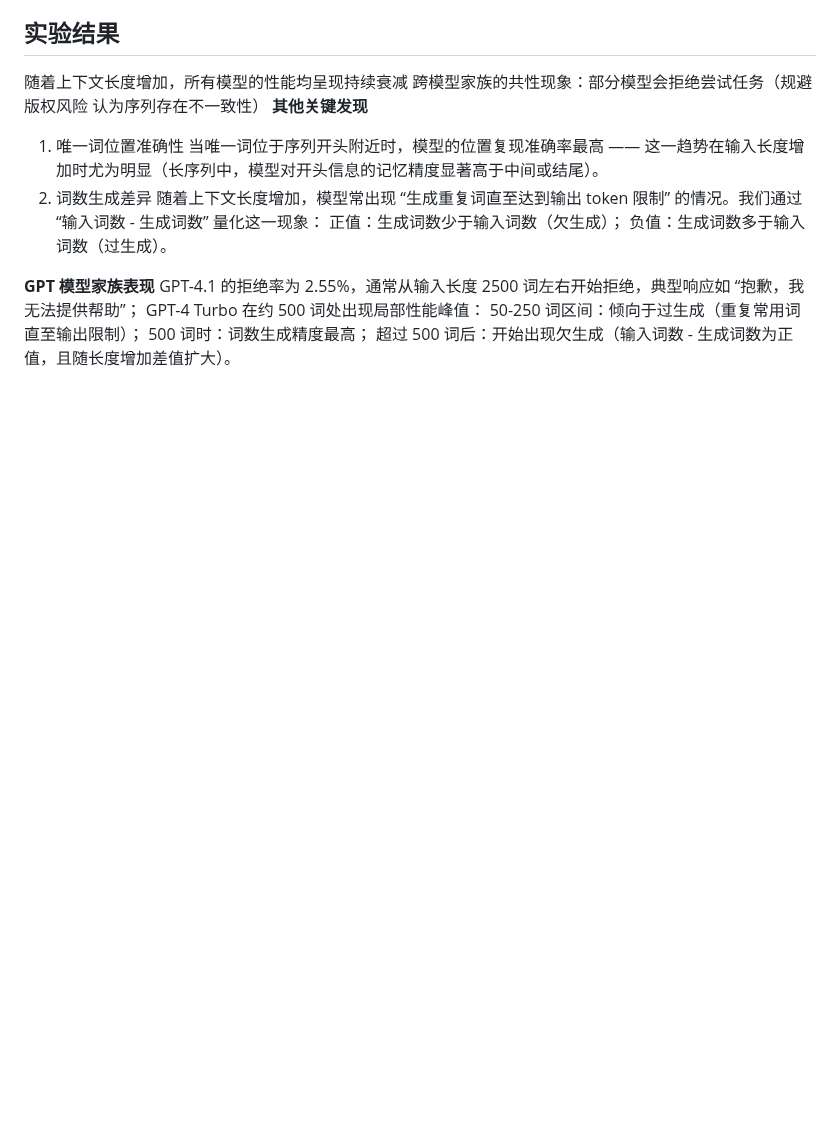
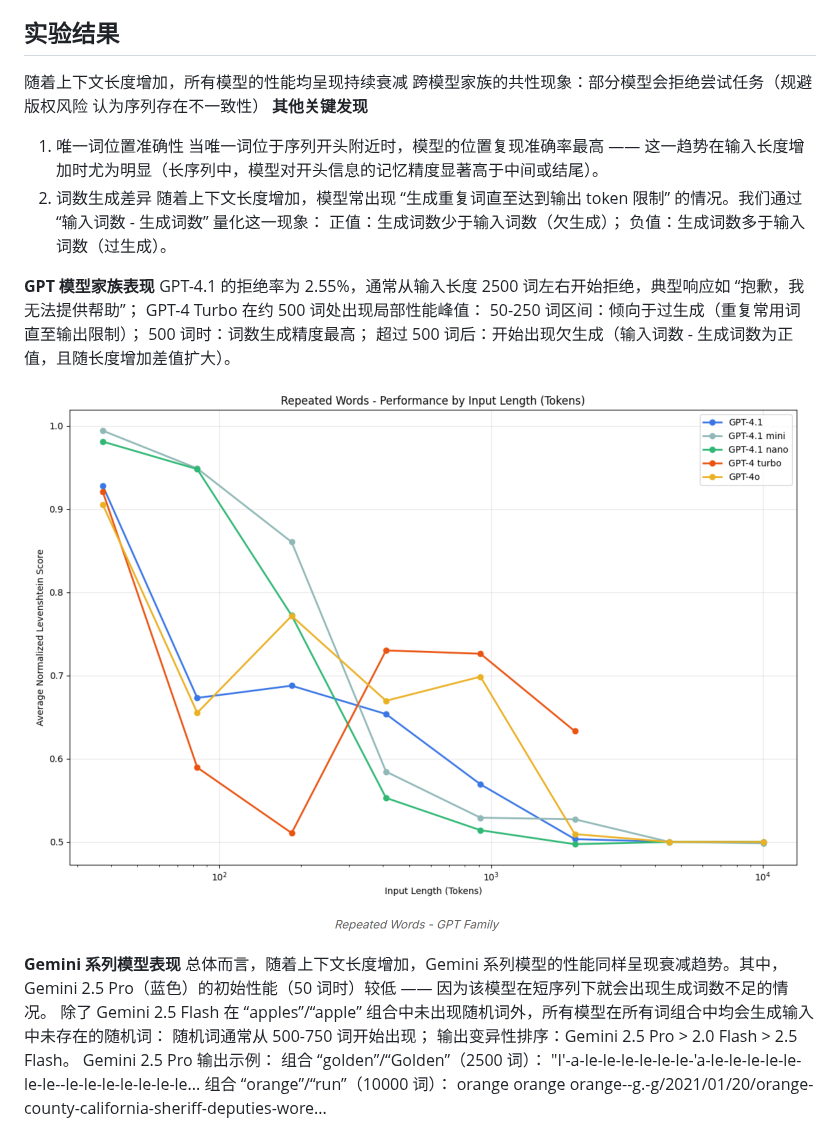
Before and after one commit to Xuqiqi77/Paper-Reading, a Markdown page: papernotes/ContextRot-Chroma.md, the part around one of its changes. Drawn GitHub-style; pictures changed too: images/ContextRot-Chroma/image8.png (added); blank space fills up the shorter version.

```diff
--- a/papernotes/papenotes.md
+++ b/papernotes/ContextRot-Chroma.md
@@ -237,5 +237,16 @@ GPT-4 Turbo 在约 500 词处出现局部性能峰值：
 500 词时：词数生成精度最高；
 超过 500 词后：开始出现欠生成（输入词数 - 生成词数为正值，且随长度增加差值扩大）。
 
+![alt text](../images/ContextRot-Chroma/image8.png)
 
+**Gemini 系列模型表现**
+总体而言，随着上下文长度增加，Gemini 系列模型的性能同样呈现衰减趋势。其中，Gemini 2.5 Pro（蓝色）的初始性能（50 词时）较低 —— 因为该模型在短序列下就会出现生成词数不足的情况。
+除了 Gemini 2.5 Flash 在 “apples”/“apple” 组合中未出现随机词外，所有模型在所有词组合中均会生成输入中未存在的随机词：
+随机词通常从 500-750 词开始出现；
+输出变异性排序：Gemini 2.5 Pro > 2.0 Flash > 2.5 Flash。
+Gemini 2.5 Pro 输出示例：
+组合 “golden”/“Golden”（2500 词）：
+"I'-a-le-le-le-le-le-le-'a-le-le-le-le-le-le-le--le-le-le-le-le-le-le...
+组合 “orange”/“run”（10000 词）：
+orange orange orange--g.-g/2021/01/20/orange-county-california-sheriff-deputies-wore...
 
```
Also changed, not shown: other parts of papernotes/ContextRot-Chroma.md (+39 -2 lines), papernotes/ContextEngineering2.md (added, +41 -0 lines), papers/papers.md (added, +17 -0 lines), images/ContextRot-Chroma/image10.png (added), images/ContextRot-Chroma/image9.png (added).
